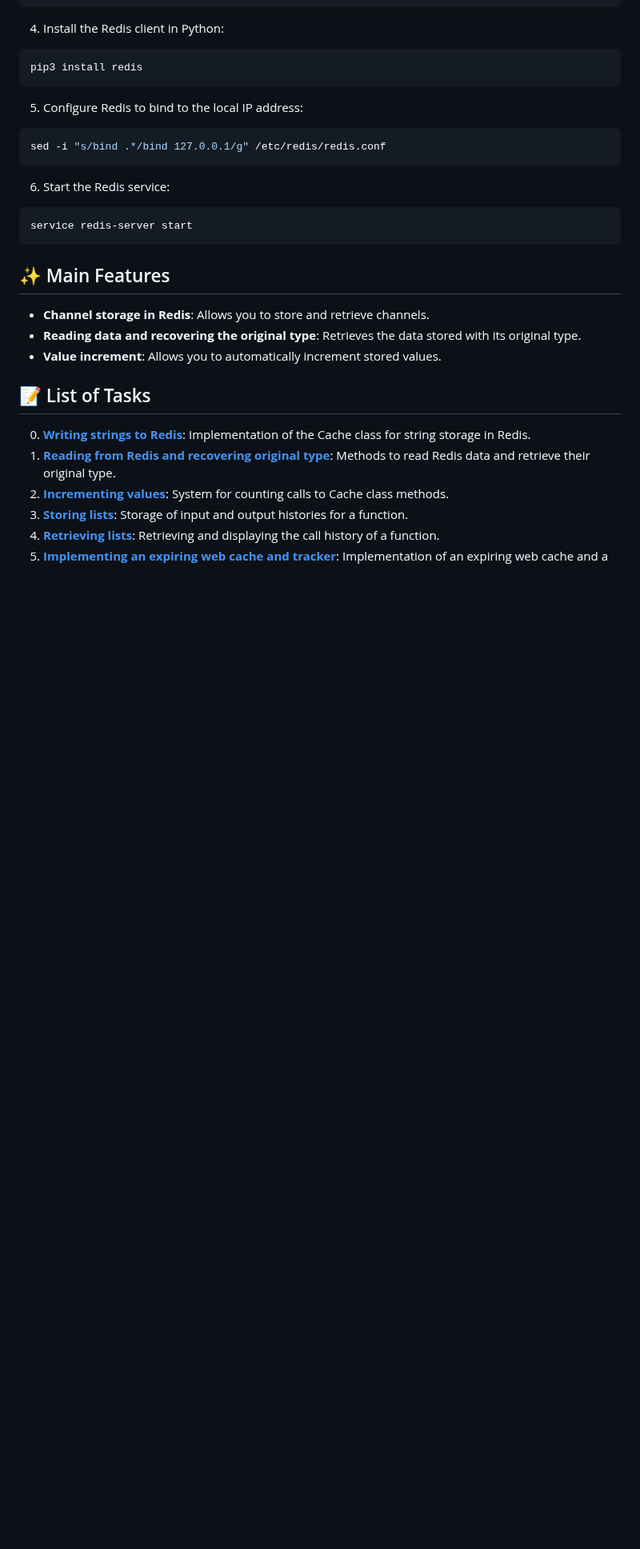
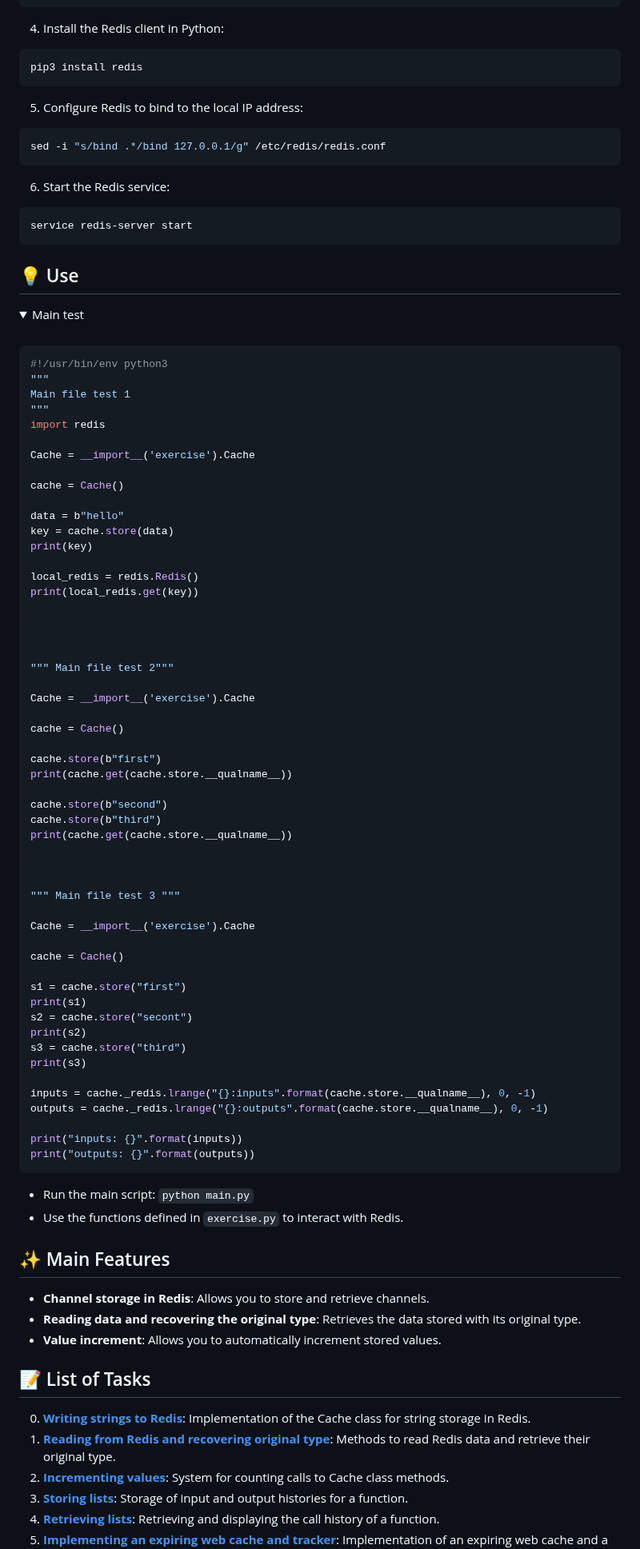
Before and after one commit to MathieuMorel62/holbertonschool-web_back_end, a Markdown page: 0x0B_redis_basic/README.md, the part around one of its changes. Shown at 80% size. Drawn GitHub-style; folded sections open; blank space fills up the shorter version.

````diff
--- a/0x0B_redis_basic/README.md
+++ b/0x0B_redis_basic/README.md
@@ -61,6 +63,73 @@ sed -i "s/bind .*/bind 127.0.0.1/g" /etc/redis/redis.conf
 service redis-server start
 ```
 
+## 💡 Use
+
+<details>
+  <summary>Main test</summary>
+  <br>
+
+  ```python
+  #!/usr/bin/env python3
+"""
+Main file test 1
+"""
+import redis
+
+Cache = __import__('exercise').Cache
+
+cache = Cache()
+
+data = b"hello"
+key = cache.store(data)
+print(key)
+
+local_redis = redis.Redis()
+print(local_redis.get(key))
+
+
+
+
+""" Main file test 2"""
+
+Cache = __import__('exercise').Cache
+
+cache = Cache()
+
+cache.store(b"first")
+print(cache.get(cache.store.__qualname__))
+
+cache.store(b"second")
+cache.store(b"third")
+print(cache.get(cache.store.__qualname__))
+
+
+
+""" Main file test 3 """
+
+Cache = __import__('exercise').Cache
+
+cache = Cache()
+
+s1 = cache.store("first")
+print(s1)
+s2 = cache.store("secont")
+print(s2)
+s3 = cache.store("third")
+print(s3)
+
+inputs = cache._redis.lrange("{}:inputs".format(cache.store.__qualname__), 0, -1)
+outputs = cache._redis.lrange("{}:outputs".format(cache.store.__qualname__), 0, -1)
+
+print("inputs: {}".format(inputs))
+print("outputs: {}".format(outputs))
+```
+
+</details>
+
+- Run the main script: `python main.py`
+- Use the functions defined in `exercise.py` to interact with Redis.
+
 ## ✨ Main Features
 
 - **Channel storage in Redis**: Allows you to store and retrieve channels.
````
Also changed, not shown: other parts of 0x0B_redis_basic/README.md (+2 -0 lines).
